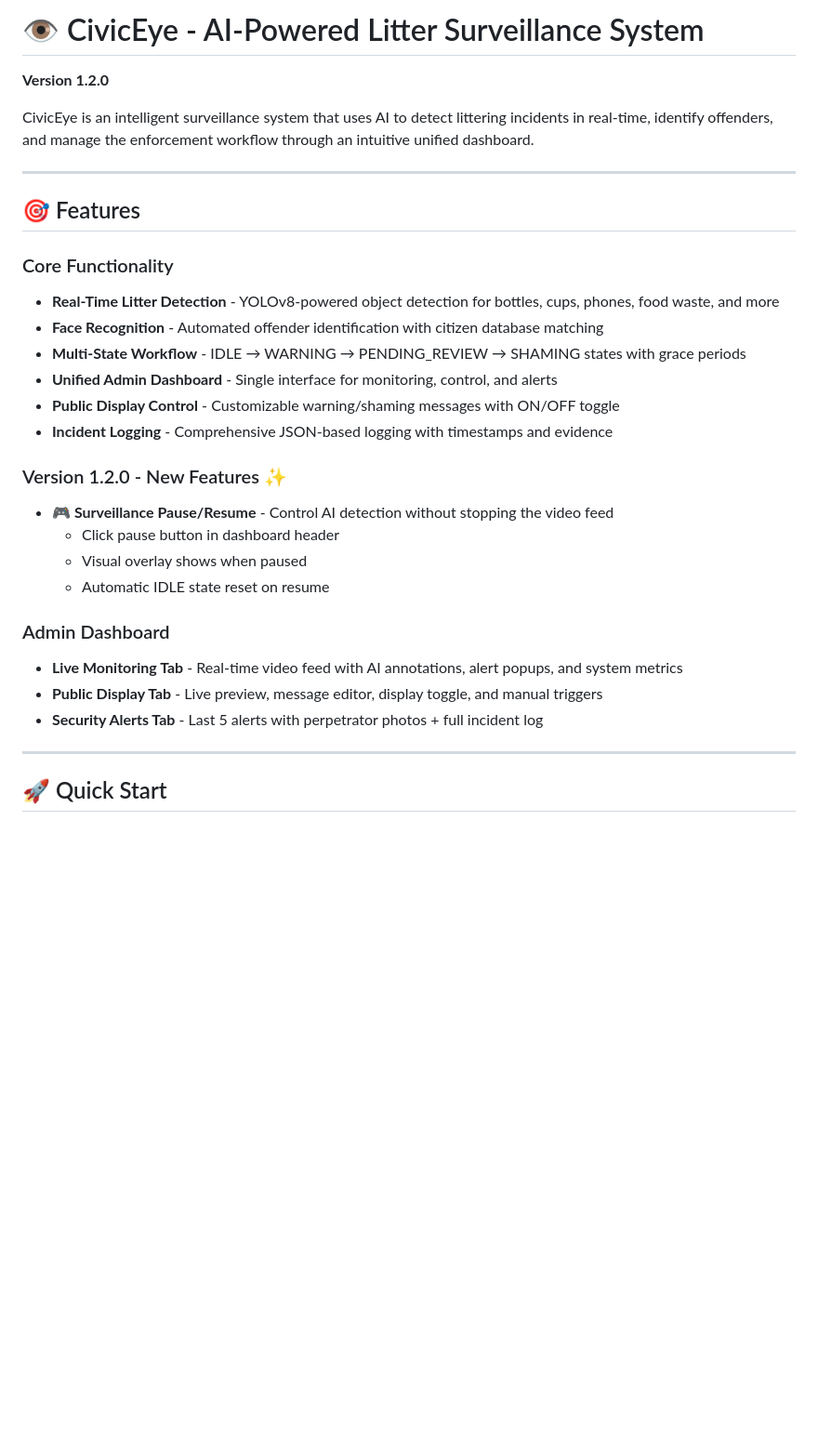
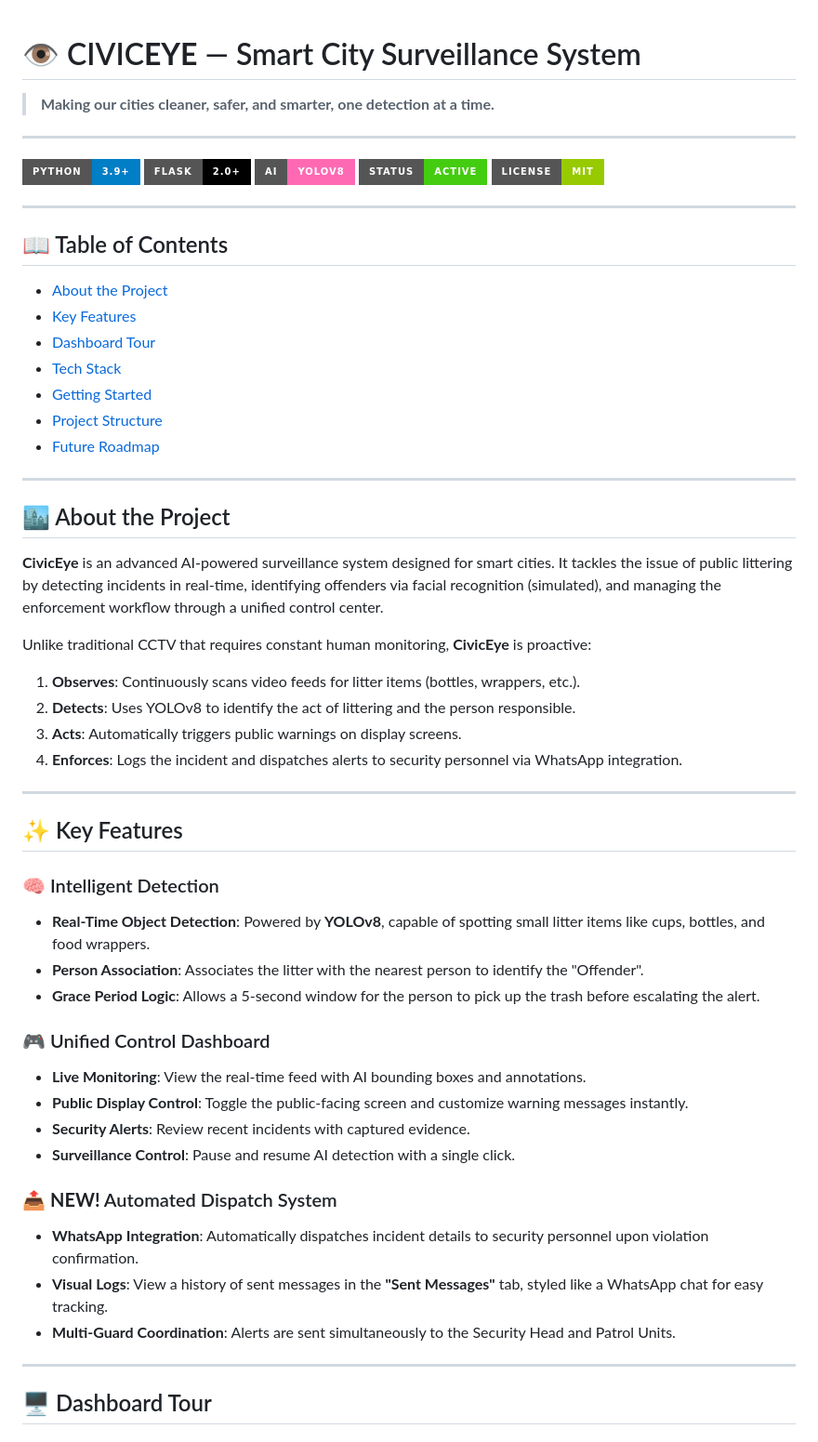
Before and after one commit to SuBhAm6G/CivicEye, a Markdown page: README.md, the part around one of its changes. Shown at 93% size. Drawn GitHub-style; badges without logos; blank space fills up the shorter version.

```diff
--- a/README.md
+++ b/README.md
@@ -1,32 +1,60 @@
-# 👁️ CivicEye - AI-Powered Litter Surveillance System
 
-**Version 1.2.0**
+# 👁️ CIVIC**EYE** — Smart City Surveillance System
 
-CivicEye is an intelligent surveillance system that uses AI to detect littering incidents in real-time, identify offenders, and manage the enforcement workflow through an intuitive unified dashboard.
+> **Making our cities cleaner, safer, and smarter, one detection at a time.**
 
 ---
 
-## 🎯 Features
-
-### Core Functionality
-- **Real-Time Litter Detection** - YOLOv8-powered object detection for bottles, cups, phones, food waste, and more
-- **Face Recognition** - Automated offender identification with citizen database matching
-- **Multi-State Workflow** - IDLE → WARNING → PENDING_REVIEW → SHAMING states with grace periods
-- **Unified Admin Dashboard** - Single interface for monitoring, control, and alerts
-- **Public Display Control** - Customizable warning/shaming messages with ON/OFF toggle
-- **Incident Logging** - Comprehensive JSON-based logging with timestamps and evidence
-
-### Version 1.2.0 - New Features ✨
-- **🎮 Surveillance Pause/Resume** - Control AI detection without stopping the video feed
-  - Click pause button in dashboard header
-  - Visual overlay shows when paused
-  - Automatic IDLE state reset on resume
-
-### Admin Dashboard
-- **Live Monitoring Tab** - Real-time video feed with AI annotations, alert popups, and system metrics
-- **Public Display Tab** - Live preview, message editor, display toggle, and manual triggers
-- **Security Alerts Tab** - Last 5 alerts with perpetrator photos + full incident log
+![Python](https://img.shields.io/badge/Python-3.9%2B-blue?style=for-the-badge&logo=python&logoColor=white)
+![Flask](https://img.shields.io/badge/Flask-2.0%2B-black?style=for-the-badge&logo=flask&logoColor=white)
+![YOLOv8](https://img.shields.io/badge/AI-YOLOv8-ff69b4?style=for-the-badge&logo=ultralytics&logoColor=white)
+![Status](https://img.shields.io/badge/Status-Active-success?style=for-the-badge)
+![License](https://img.shields.io/badge/License-MIT-green?style=for-the-badge)
 
 ---
 
-## 🚀 Quick Start
+## 📖 Table of Contents
+- [About the Project](#-about-the-project)
+- [Key Features](#-key-features)
+- [Dashboard Tour](#-dashboard-tour)
+- [Tech Stack](#-tech-stack)
+- [Getting Started](#-getting-started)
+- [Project Structure](#-project-structure)
+- [Future Roadmap](#-future-roadmap)
+
+---
+
+## 🏙️ About the Project
+
+**CivicEye** is an advanced AI-powered surveillance system designed for smart cities. It tackles the issue of public littering by detecting incidents in real-time, identifying offenders via facial recognition (simulated), and managing the enforcement workflow through a unified control center.
+
+Unlike traditional CCTV that requires constant human monitoring, **CivicEye** is proactive:
+1.  **Observes**: Continuously scans video feeds for litter items (bottles, wrappers, etc.).
+2.  **Detects**: Uses YOLOv8 to identify the act of littering and the person responsible.
+3.  **Acts**: Automatically triggers public warnings on display screens.
+4.  **Enforces**: Logs the incident and dispatches alerts to security personnel via WhatsApp integration.
+
+---
+
+## ✨ Key Features
+
+### 🧠 Intelligent Detection
+-   **Real-Time Object Detection**: Powered by **YOLOv8**, capable of spotting small litter items like cups, bottles, and food wrappers.
+-   **Person Association**: Associates the litter with the nearest person to identify the "Offender".
+-   **Grace Period Logic**: Allows a 5-second window for the person to pick up the trash before escalating the alert.
+
+### 🎮 Unified Control Dashboard
+-   **Live Monitoring**: View the real-time feed with AI bounding boxes and annotations.
+-   **Public Display Control**: Toggle the public-facing screen and customize warning messages instantly.
+-   **Security Alerts**: Review recent incidents with captured evidence.
+-   **Surveillance Control**: Pause and resume AI detection with a single click.
+
+### 📤 **NEW!** Automated Dispatch System
+-   **WhatsApp Integration**: Automatically dispatches incident details to security personnel upon violation confirmation.
+-   **Visual Logs**: View a history of sent messages in the **"Sent Messages"** tab, styled like a WhatsApp chat for easy tracking.
+-   **Multi-Guard Coordination**: Alerts are sent simultaneously to the Security Head and Patrol Units.
+
+---
+
+## 🖥️ Dashboard Tour
+
```
Also changed, not shown: other parts of README.md (+81 -172 lines).
